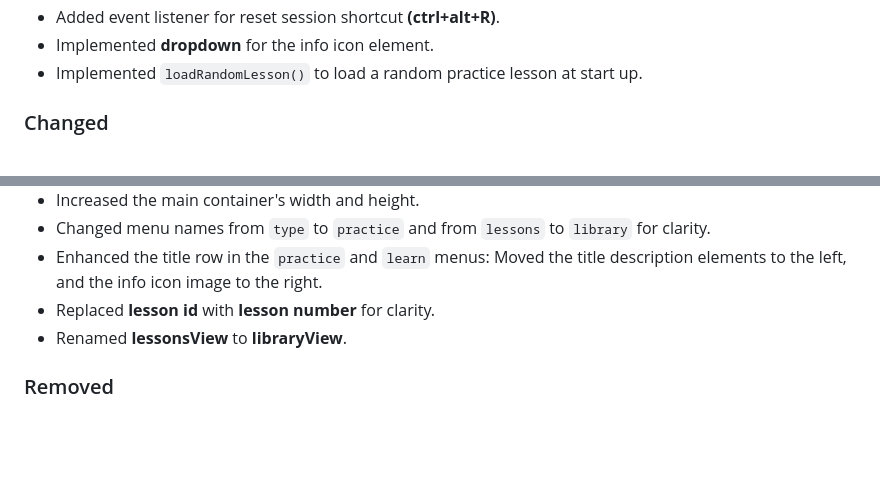
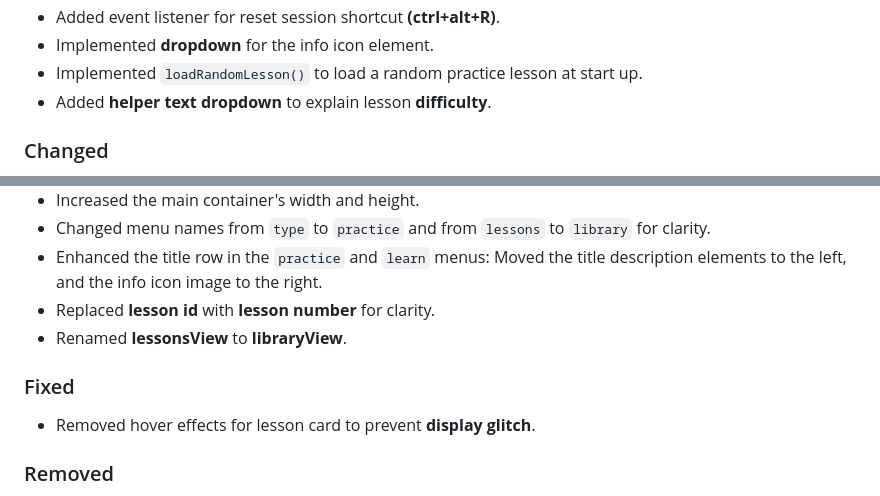
Before and after one commit to teymuri-alireza/typehard, a Markdown page: CHANGELOG.md, 2 parts joined by grey strips. Drawn GitHub-style; blank space fills up the shorter version.

Commit message:
docs(changelog): document libraryView chnages
Document display glitch fix, and helper text dropdown implement.

```diff
--- a/CHANGELOG.md
+++ b/CHANGELOG.md
@@ -20,6 +20,7 @@ All notable changes to this project will be documented in this file.
 - Added event listener for reset session shortcut **(ctrl+alt+R)**.
 - Implemented **dropdown** for the info icon element.
 - Implemented `loadRandomLesson()` to load a random practice lesson at start up.
+- Added **helper text dropdown** to explain lesson **difficulty**.
 
 ### Changed
 
@@ -33,6 +34,10 @@ All notable changes to this project will be documented in this file.
 - Enhanced the title row in the `practice` and `learn` menus: Moved the title description elements to the left, and the info icon image to the right.
 - Replaced **lesson id** with **lesson number** for clarity.
 - Renamed **lessonsView** to **libraryView**.
+
+### Fixed
+
+- Removed hover effects for lesson card to prevent **display glitch**.
 
 ### Removed
 
```
